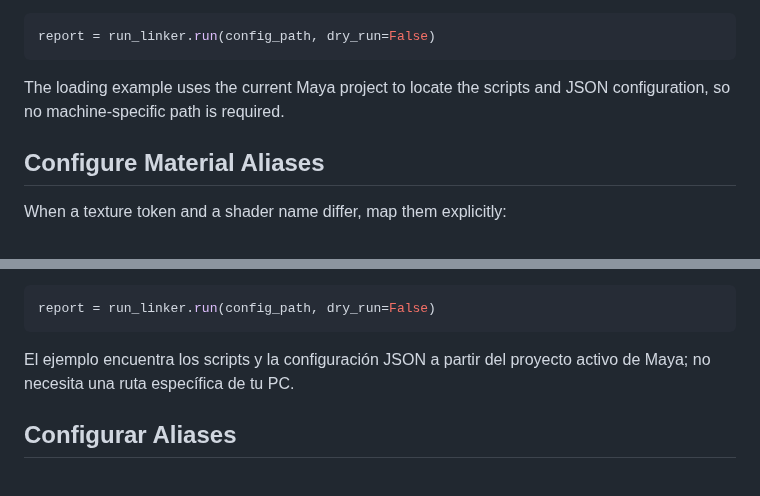
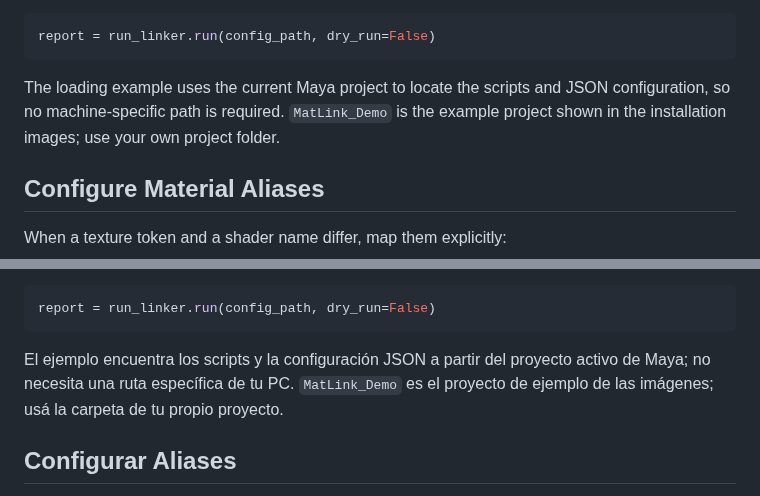
Before and after one commit to Igor-Streiff/Tech_Art_Igor_Streiff, a Markdown page: Maya_MaterialLinker/README.md, 2 parts joined by grey strips. GitHub-like rendering.

````diff
--- a/Maya_MaterialLinker/README.md
+++ b/Maya_MaterialLinker/README.md
@@ -53,7 +65,7 @@ Review the report, then apply from the same Python tab:
 report = run_linker.run(config_path, dry_run=False)
 ```
 
-The loading example uses the current Maya project to locate the scripts and JSON configuration, so no machine-specific path is required.
+The loading example uses the current Maya project to locate the scripts and JSON configuration, so no machine-specific path is required. `MatLink_Demo` is the example project shown in the installation images; use your own project folder.
 
 ## Configure Material Aliases
 
@@ -170,7 +194,7 @@ Revisá el reporte y después aplicá desde la misma pestaña Python:
 report = run_linker.run(config_path, dry_run=False)
 ```
 
-El ejemplo encuentra los scripts y la configuración JSON a partir del proyecto activo de Maya; no necesita una ruta específica de tu PC.
+El ejemplo encuentra los scripts y la configuración JSON a partir del proyecto activo de Maya; no necesita una ruta específica de tu PC. `MatLink_Demo` es el proyecto de ejemplo de las imágenes; usá la carpeta de tu propio proyecto.
 
 ## Configurar Aliases
 
````
Also changed, not shown: other parts of Maya_MaterialLinker/README.md (+28 -4 lines), Maya_MaterialLinker/assets/install_01_folders.png (added), Maya_MaterialLinker/assets/install_01_folders_es.png (added), Maya_MaterialLinker/assets/install_02_set_project.png (added), Maya_MaterialLinker/assets/install_03_open_script.jpg (added), 2 other files.
